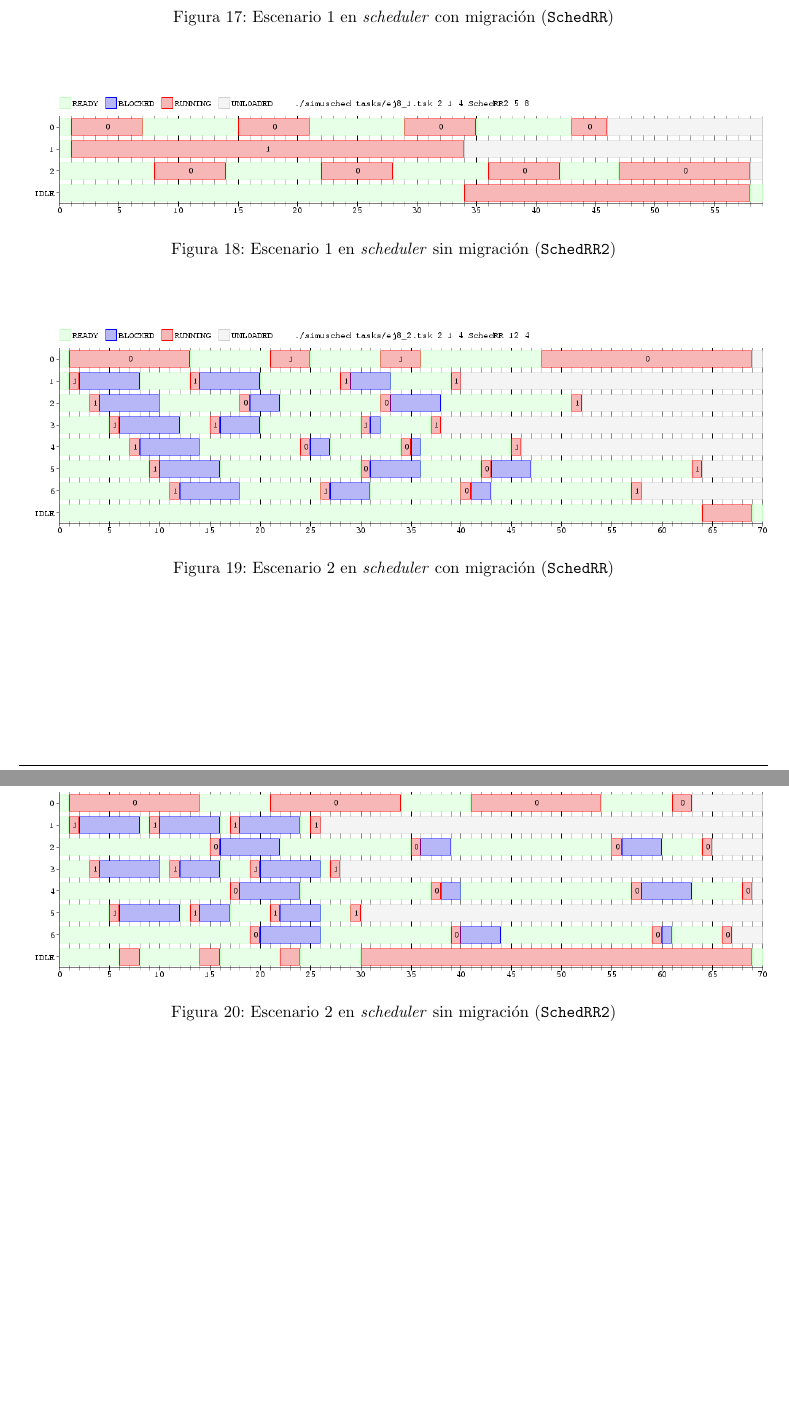
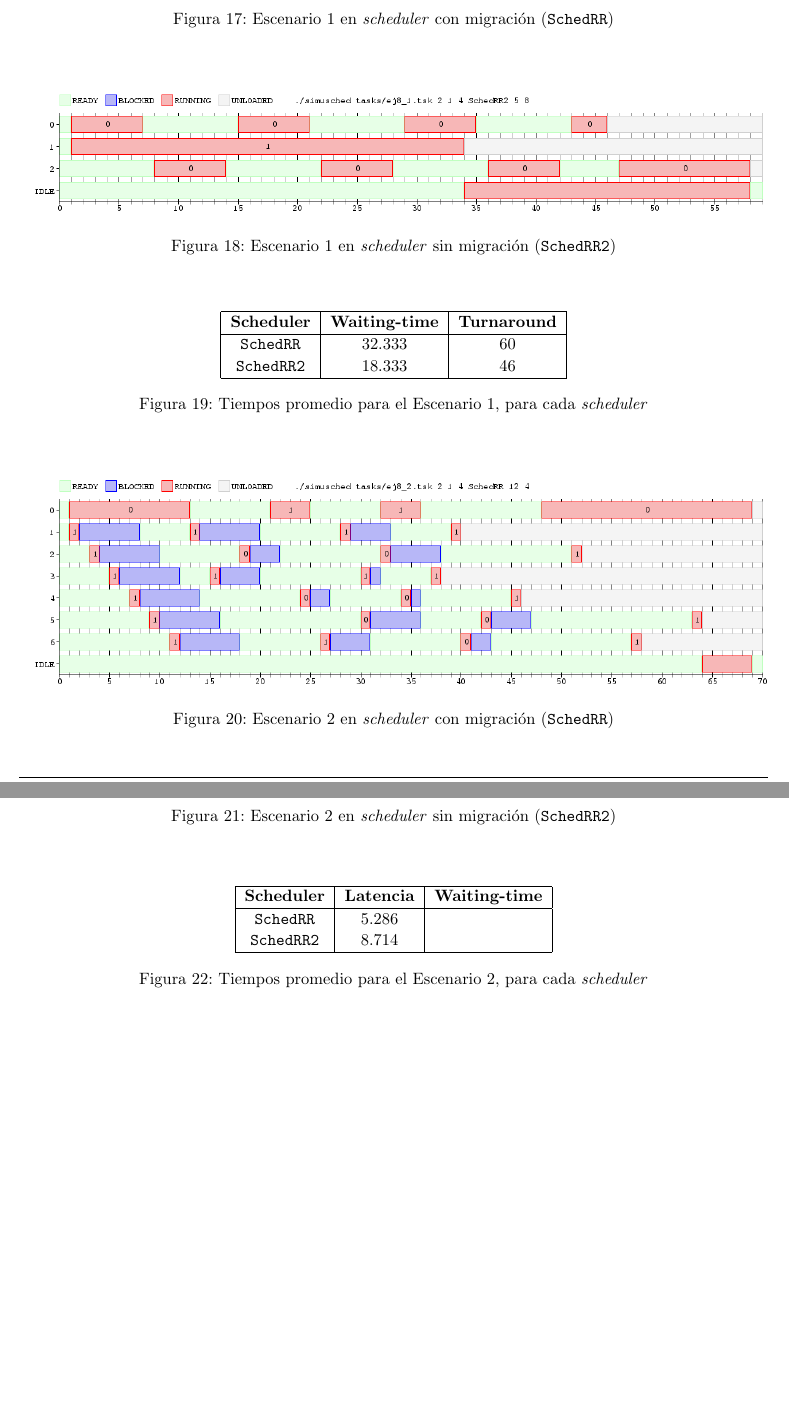
Before and after one commit to francofrizzo/so-tp1, a LaTeX document (latex/informe.tex, which reads latex/ej8.tex): two parts of pages 11 and 12 of 12, joined at a grey line, cut so that both start at the same text, the shorter picture padded with empty space. Compiled offline with pdfLaTeX.

Commit message:
added metrics for ex 8

```diff
--- a/latex/ej8.tex
+++ b/latex/ej8.tex
@@ -110,6 +111,19 @@ realizados según los dos escenarios recién propuestos.
 
 \begin{figure}[H]
     \begin{center}
+        \begin{tabular}{|c|c|c|c|}
+            \hline
+            \textbf{Scheduler} & \textbf{Waiting-time} & \textbf{Turnaround} \\ \hline
+            \texttt{SchedRR}   & 32.333 & 60 \\
+            \texttt{SchedRR2}  & 18.333 & 46 \\ \hline
+        \end{tabular}
+        \caption{Tiempos promedio para el Escenario 1, para cada \emph{scheduler}}
+    \end{center}
+\end{figure}
+
+
+\begin{figure}[H]
+    \begin{center}
         \includegraphics[width=1\columnwidth]{imagenes/ej8_2_rr.png}
         \caption{Escenario 2 en \emph{scheduler} con migración (\texttt{SchedRR})}
     \end{center}
@@ -121,3 +135,15 @@ realizados según los dos escenarios recién propuestos.
         \caption{Escenario 2 en \emph{scheduler} sin migración (\texttt{SchedRR2})}
     \end{center}
 \end{figure}
+
+\begin{figure}[H]
+    \begin{center}
+        \begin{tabular}{|c|c|c|c|}
+            \hline
+            \textbf{Scheduler} & \textbf{Latencia} & \textbf{Waiting-time} \\ \hline
+            \texttt{SchedRR}   & 5.286 &  \\
+            \texttt{SchedRR2}  & 8.714 &  \\ \hline
+        \end{tabular}
+        \caption{Tiempos promedio para el Escenario 2, para cada \emph{scheduler}}
+    \end{center}
+\end{figure}
```
Also changed, not shown: latex/ej8.tex (3 more changed lines).
